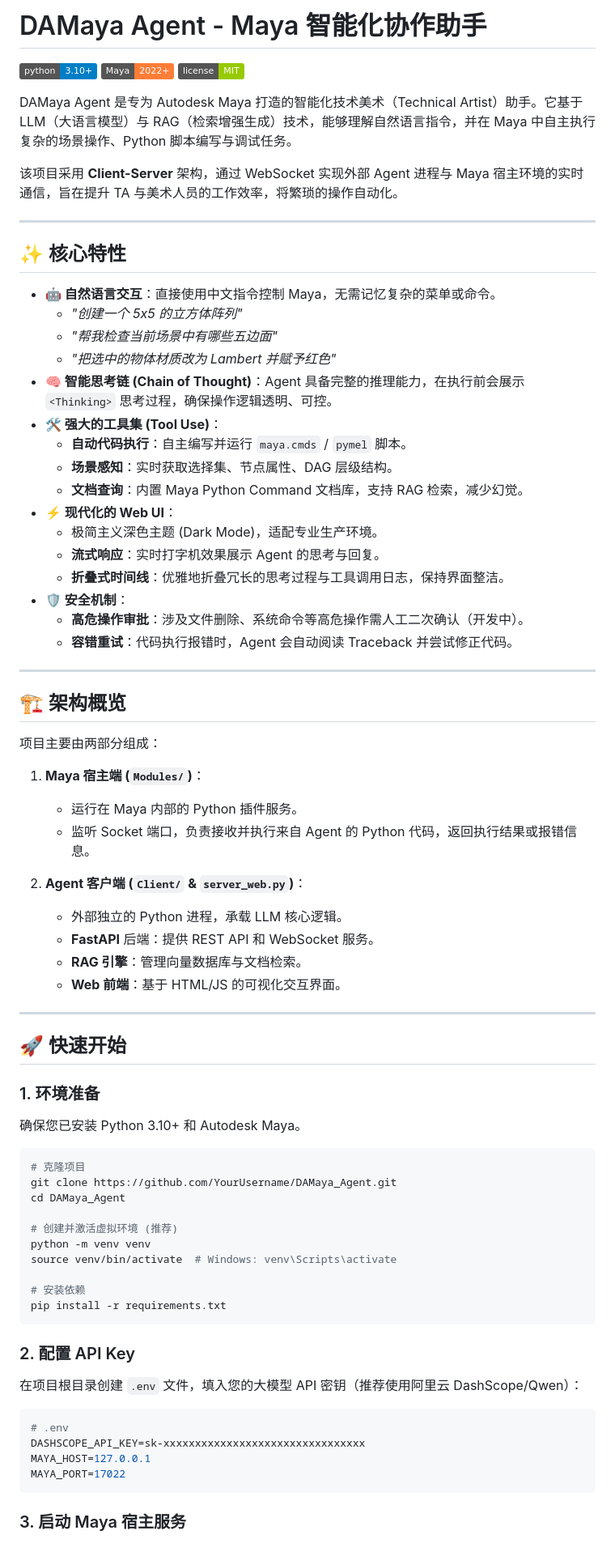
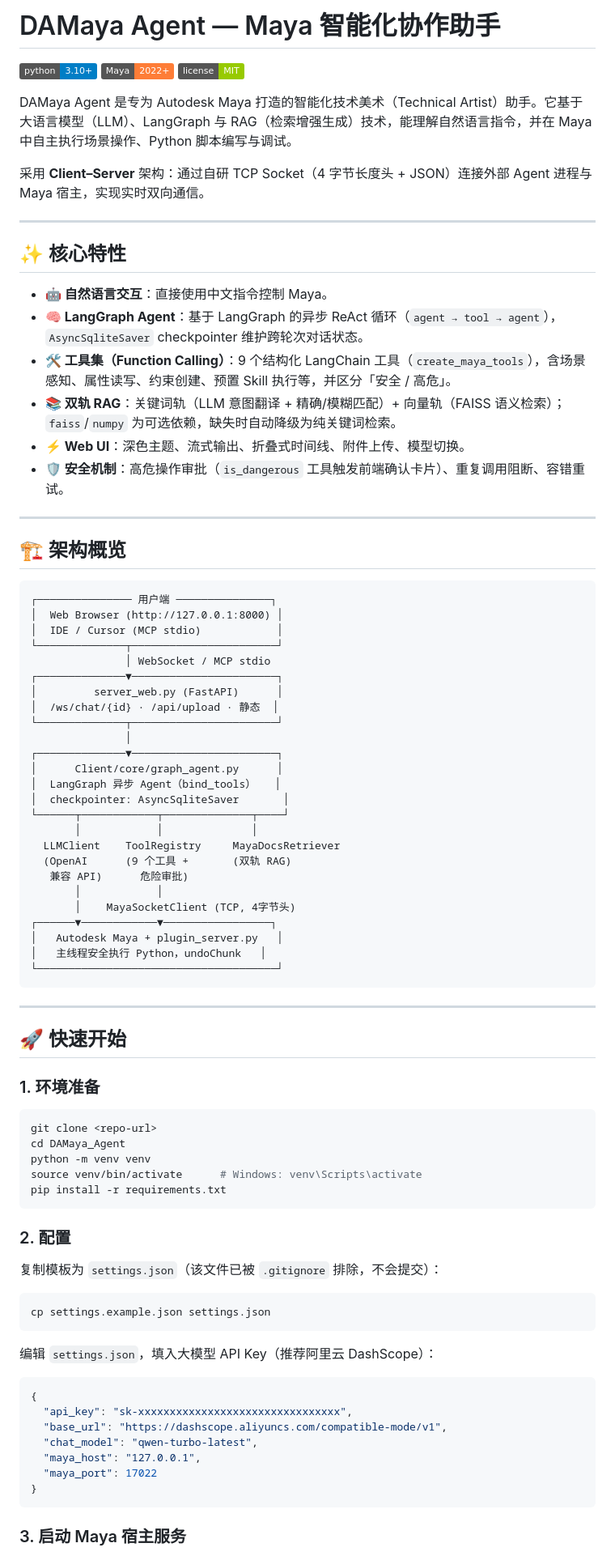
Before and after one commit to NightXDreamin/DAMaya_Agent, a Markdown page: README.md, the part around one of its changes. Shown at 81% size. GitHub-like rendering; badges without logos.

Commit message:
docs: 重写 README/overview 反映 LangGraph 架构与 17022 端口

````diff
--- a/README.md
+++ b/README.md
@@ -1,49 +1,55 @@
-# DAMaya Agent - Maya 智能化协作助手
+# DAMaya Agent — Maya 智能化协作助手
 
 [![Python 3.10+](https://img.shields.io/badge/python-3.10+-blue.svg)](https://www.python.org/downloads/)
 [![Maya 2022+](https://img.shields.io/badge/Maya-2022+-orange.svg)](https://www.autodesk.com/products/maya/overview)
 [![License MIT](https://img.shields.io/badge/license-MIT-green.svg)](LICENSE)
 
-DAMaya Agent 是专为 Autodesk Maya 打造的智能化技术美术（Technical Artist）助手。它基于 LLM（大语言模型）与 RAG（检索增强生成）技术，能够理解自然语言指令，并在 Maya 中自主执行复杂的场景操作、Python 脚本编写与调试任务。
+DAMaya Agent 是专为 Autodesk Maya 打造的智能化技术美术（Technical Artist）助手。它基于大语言模型（LLM）、LangGraph 与 RAG（检索增强生成）技术，能理解自然语言指令，并在 Maya 中自主执行场景操作、Python 脚本编写与调试。
 
-该项目采用 **Client-Server** 架构，通过 WebSocket 实现外部 Agent 进程与 Maya 宿主环境的实时通信，旨在提升 TA 与美术人员的工作效率，将繁琐的操作自动化。
+采用 **Client–Server** 架构：通过自研 TCP Socket（4 字节长度头 + JSON）连接外部 Agent 进程与 Maya 宿主，实现实时双向通信。
 
 ---
 
 ## ✨ 核心特性
 
-- **🤖 自然语言交互**：直接使用中文指令控制 Maya，无需记忆复杂的菜单或命令。
-    - *"创建一个 5x5 的立方体阵列"*
-    - *"帮我检查当前场景中有哪些五边面"*
-    - *"把选中的物体材质改为 Lambert 并赋予红色"*
-- **🧠 智能思考链 (Chain of Thought)**：Agent 具备完整的推理能力，在执行前会展示 `<Thinking>` 思考过程，确保操作逻辑透明、可控。
-- **🛠️ 强大的工具集 (Tool Use)**：
-    - **自动代码执行**：自主编写并运行 `maya.cmds` / `pymel` 脚本。
-    - **场景感知**：实时获取选择集、节点属性、DAG 层级结构。
-    - **文档查询**：内置 Maya Python Command 文档库，支持 RAG 检索，减少幻觉。
-- **⚡ 现代化的 Web UI**：
-    - 极简主义深色主题 (Dark Mode)，适配专业生产环境。
-    - **流式响应**：实时打字机效果展示 Agent 的思考与回复。
-    - **折叠式时间线**：优雅地折叠冗长的思考过程与工具调用日志，保持界面整洁。
-- **🛡️ 安全机制**：
-    - **高危操作审批**：涉及文件删除、系统命令等高危操作需人工二次确认（开发中）。
-    - **容错重试**：代码执行报错时，Agent 会自动阅读 Traceback 并尝试修正代码。
+- **🤖 自然语言交互**：直接使用中文指令控制 Maya。
+- **🧠 LangGraph Agent**：基于 LangGraph 的异步 ReAct 循环（`agent → tool → agent`），`AsyncSqliteSaver` checkpointer 维护跨轮次对话状态。
+- **🛠️ 工具集（Function Calling）**：9 个结构化 LangChain 工具（`create_maya_tools`），含场景感知、属性读写、约束创建、预置 Skill 执行等，并区分「安全 / 高危」。
+- **📚 双轨 RAG**：关键词轨（LLM 意图翻译 + 精确/模糊匹配）+ 向量轨（FAISS 语义检索）；`faiss`/`numpy` 为可选依赖，缺失时自动降级为纯关键词检索。
+- **⚡ Web UI**：深色主题、流式输出、折叠式时间线、附件上传、模型切换。
+- **🛡️ 安全机制**：高危操作审批（`is_dangerous` 工具触发前端确认卡片）、重复调用阻断、容错重试。
 
 ---
 
 ## 🏗️ 架构概览
 
-项目主要由两部分组成：
-
-1.  **Maya 宿主端 (`Modules/`)**：
-    - 运行在 Maya 内部的 Python 插件服务。
-    - 监听 Socket 端口，负责接收并执行来自 Agent 的 Python 代码，返回执行结果或报错信息。
-
-2.  **Agent 客户端 (`Client/` & `server_web.py`)**：
-    - 外部独立的 Python 进程，承载 LLM 核心逻辑。
-    - **FastAPI** 后端：提供 REST API 和 WebSocket 服务。
-    - **RAG 引擎**：管理向量数据库与文档检索。
-    - **Web 前端**：基于 HTML/JS 的可视化交互界面。
+```
+┌─────────────── 用户端 ───────────────┐
+│  Web Browser (http://127.0.0.1:8000) │
+│  IDE / Cursor (MCP stdio)            │
+└──────────────┬───────────────────────┘
+               │ WebSocket / MCP stdio
+┌──────────────▼───────────────────────┐
+│         server_web.py (FastAPI)      │
+│  /ws/chat/{id} · /api/upload · 静态  │
+└──────────────┬───────────────────────┘
+               │
+┌──────────────▼───────────────────────┐
+│      Client/core/graph_agent.py      │
+│  LangGraph 异步 Agent（bind_tools）   │
+│  checkpointer: AsyncSqliteSaver       │
+└──────┬────────────┬──────────────┬────┘
+       │            │              │
+  LLMClient    ToolRegistry     MayaDocsRetriever
+  (OpenAI      (9 个工具 +       (双轨 RAG)
+   兼容 API)      危险审批)
+       │            │
+       │    MayaSocketClient (TCP, 4字节头)
+┌──────▼────────────▼─────────────────┐
+│   Autodesk Maya + plugin_server.py   │
+│   主线程安全执行 Python，undoChunk   │
+└──────────────────────────────────────┘
+```
 
 ---
 
@@ -51,30 +57,32 @@ DAMaya Agent 是专为 Autodesk Maya 打造的智能化技术美术（Technical
 
 ### 1. 环境准备
 
-确保您已安装 Python 3.10+ 和 Autodesk Maya。
-
 ```bash
-# 克隆项目
-git clone https://github.com/YourUsername/DAMaya_Agent.git
+git clone <repo-url>
 cd DAMaya_Agent
-
-# 创建并激活虚拟环境 (推荐)
 python -m venv venv
-source venv/bin/activate  # Windows: venv\Scripts\activate
-
-# 安装依赖
+source venv/bin/activate      # Windows: venv\Scripts\activate
 pip install -r requirements.txt
 ```
 
-### 2. 配置 API Key
+### 2. 配置
 
-在项目根目录创建 `.env` 文件，填入您的大模型 API 密钥（推荐使用阿里云 DashScope/Qwen）：
+复制模板为 `settings.json`（该文件已被 `.gitignore` 排除，不会提交）：
 
-```ini
-# .env
-DASHSCOPE_API_KEY=sk-xxxxxxxxxxxxxxxxxxxxxxxxxxxxxxxx
-MAYA_HOST=127.0.0.1
-MAYA_PORT=17022
+```bash
+cp settings.example.json settings.json
+```
+
+编辑 `settings.json`，填入大模型 API Key（推荐阿里云 DashScope）：
+
+```json
+{
+  "api_key": "sk-xxxxxxxxxxxxxxxxxxxxxxxxxxxxxxxx",
+  "base_url": "https://dashscope.aliyuncs.com/compatible-mode/v1",
+  "chat_model": "qwen-turbo-latest",
+  "maya_host": "127.0.0.1",
+  "maya_port": 17022
+}
 ```
 
 ### 3. 启动 Maya 宿主服务
````
Also changed, not shown: other parts of README.md (+39 -34 lines), overview.md (+76 -174 lines).
